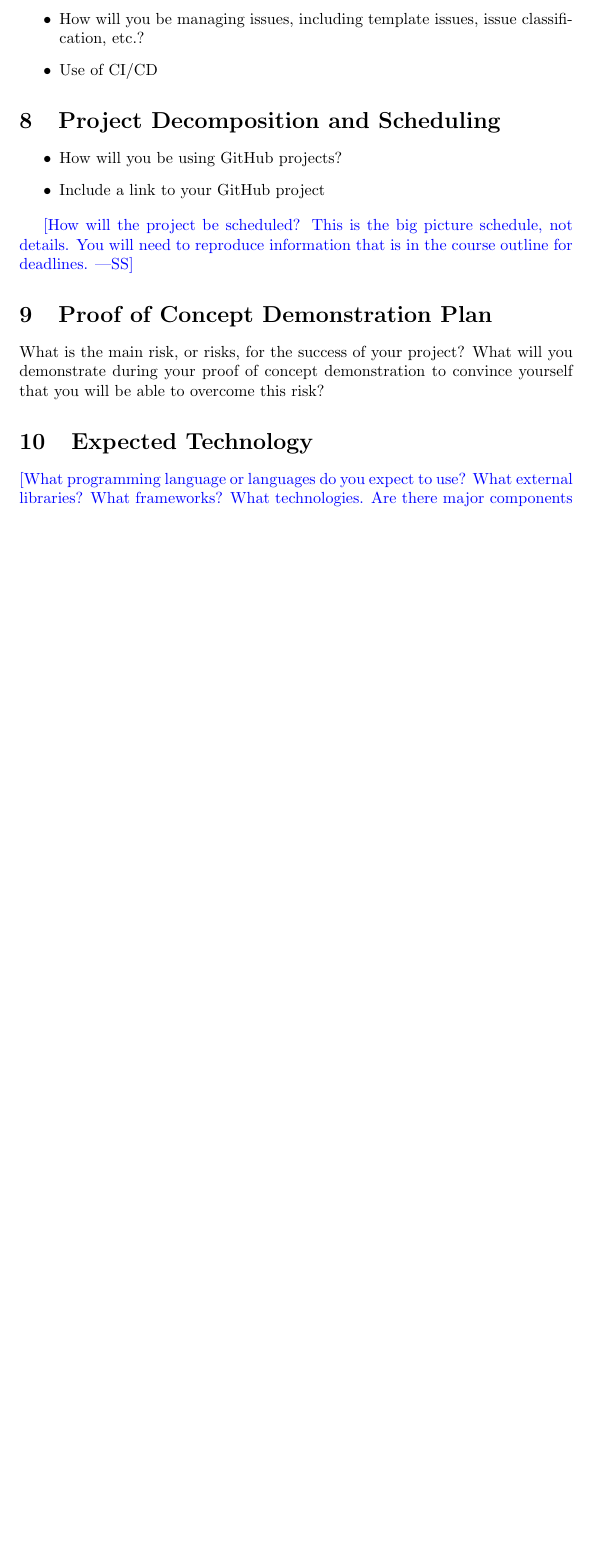
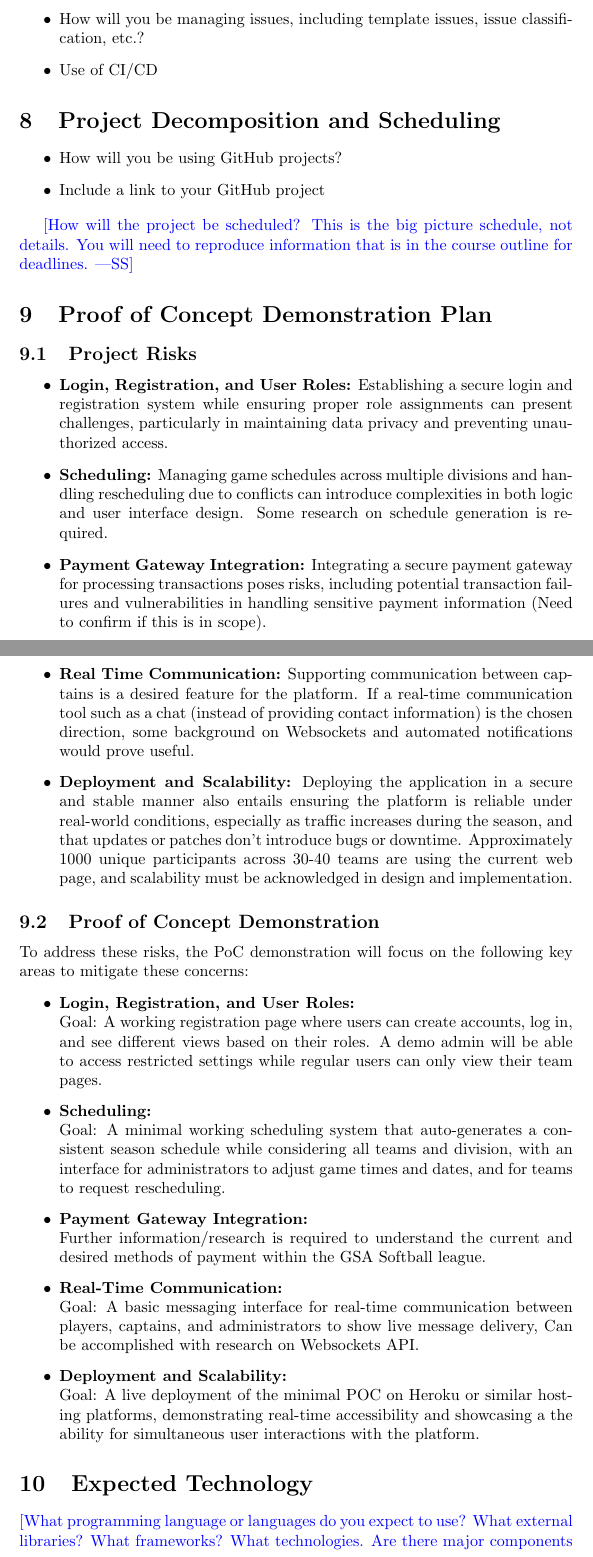
Before and after one commit to emmawigglesworth/Team_6_Capstone, a LaTeX document (DevelopmentPlan/DevelopmentPlan.tex): part of page 3 of 7 before the commit and two parts of pages 3 and 4 of 8 after it, the two joined at a grey line, cut so that both start at the same text, the shorter picture padded with empty space. Compiled offline with pdfLaTeX.

Commit message:
Adding POC plan

```diff
--- a/DevelopmentPlan/DevelopmentPlan.tex
+++ b/DevelopmentPlan/DevelopmentPlan.tex
@@ -104,9 +104,26 @@ for deadlines.}
 
 \section{Proof of Concept Demonstration Plan}
 
-What is the main risk, or risks, for the success of your project?  What will you
-demonstrate during your proof of concept demonstration to convince yourself that
-you will be able to overcome this risk?
+\subsection{Project Risks}
+
+\begin{itemize}
+  \item \textbf{Login, Registration, and User Roles:} Establishing a secure login and registration system while ensuring proper role assignments can present challenges, particularly in maintaining data privacy and preventing unauthorized access.
+  \item \textbf{Scheduling:} Managing game schedules across multiple divisions and handling rescheduling due to conflicts can introduce complexities in both logic and user interface design. Some research on schedule generation is required.
+  \item \textbf{Payment Gateway Integration:} Integrating a secure payment gateway for processing transactions poses risks, including potential transaction failures and vulnerabilities in handling sensitive payment information (Need to confirm if this is in scope).
+  \item \textbf{Real Time Communication:} Supporting communication between captains is a desired feature for the platform. If a real-time communication tool such as a chat (instead of providing contact information) is the chosen direction, some background on Websockets and automated notifications would prove useful.
+  \item \textbf{Deployment and Scalability:} Deploying the application in a secure and stable manner also entails ensuring the platform is reliable under real-world conditions, especially as traffic increases during the season, and that updates or patches don’t introduce bugs or downtime. Approximately 1000 unique participants across 30-40 teams are using the current web page, and scalability must be acknowledged in design and implementation.
+\end{itemize}
+\subsection{Proof of Concept Demonstration}
+
+To address these risks, the PoC demonstration will focus on the following key areas to mitigate these concerns:
+
+\begin{itemize}
+	\item \textbf{Login, Registration, and User Roles:} \\ Goal: A working registration page where users can create accounts, log in, and see different views based on their roles. A demo admin will be able to access restricted settings while regular users can only view their team pages.
+	\item \textbf{Scheduling:} \\ Goal: A minimal working scheduling system that auto-generates a consistent season schedule while considering all teams and division, with an interface for administrators to adjust game times and dates, and for teams to request rescheduling.
+  \item \textbf{Payment Gateway Integration:} \\ Further information/research is required to understand the current and desired methods of payment within the GSA Softball league.
+  \item \textbf{Real-Time Communication:} \\ Goal: A basic messaging interface for real-time communication between players, captains, and administrators to show live message delivery, Can be accomplished with research on Websockets API.
+  \item \textbf{Deployment and Scalability:} \\ Goal: A live deployment of the minimal POC on Heroku or similar hosting platforms, demonstrating real-time accessibility and showcasing a the ability for simultaneous user interactions with the platform.
+\end{itemize}
 
 \section{Expected Technology}
 
```
